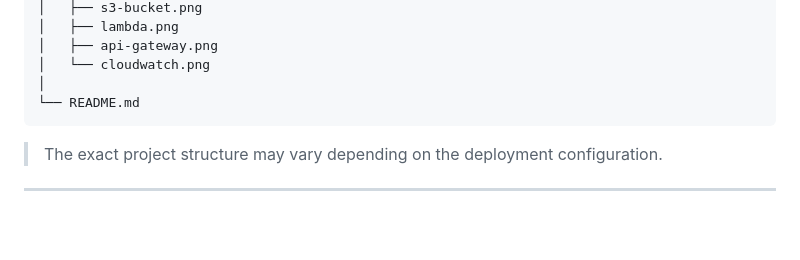
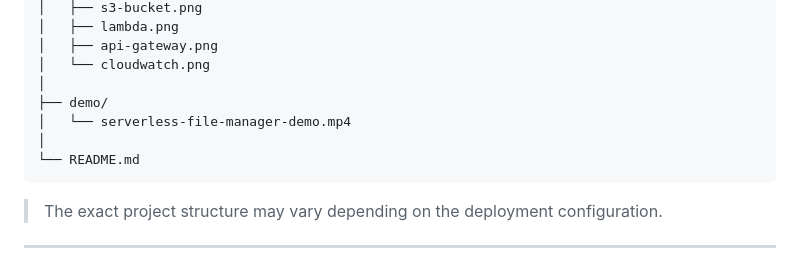
Before and after one commit to Sparsh-star-2/serverless-cloud-file-manager, a Markdown page: README.md, the part around the change. Drawn GitHub-style; blank space fills up the shorter version.

````diff
--- a/README.md
+++ b/README.md
@@ -253,6 +253,9 @@ serverless-cloud-file-manager/
 │   ├── api-gateway.png
 │   └── cloudwatch.png
 │
+├── demo/
+│   └── serverless-file-manager-demo.mp4
+│
 └── README.md
 ```
 
````
